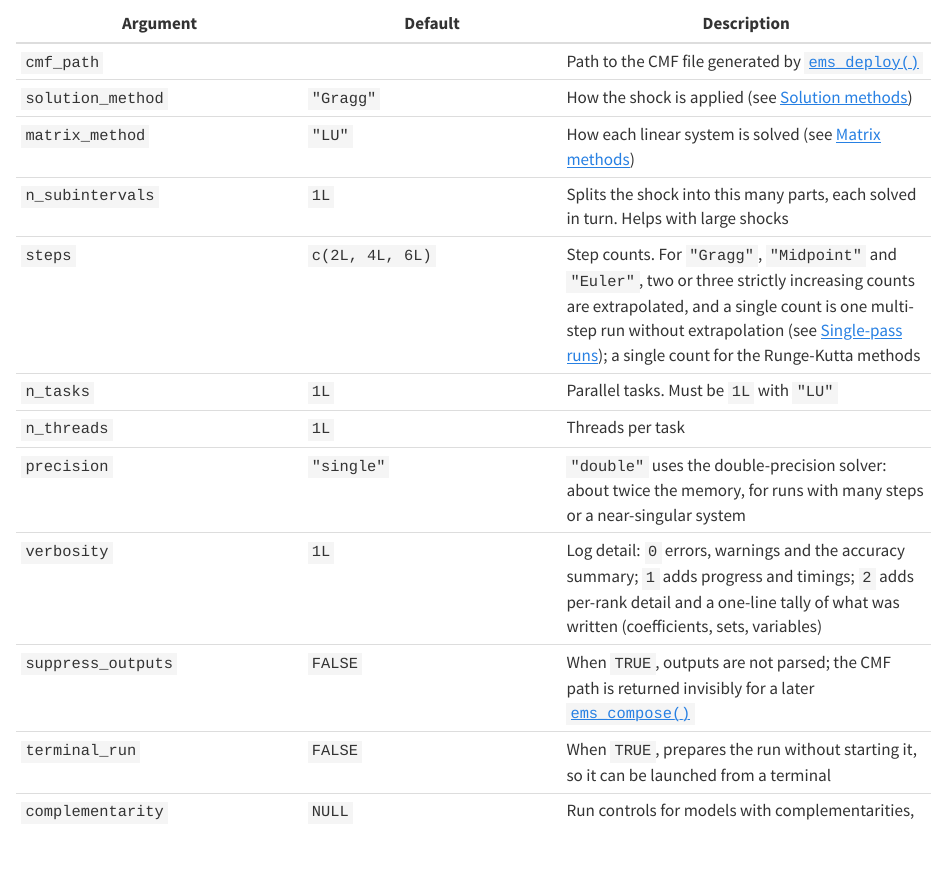
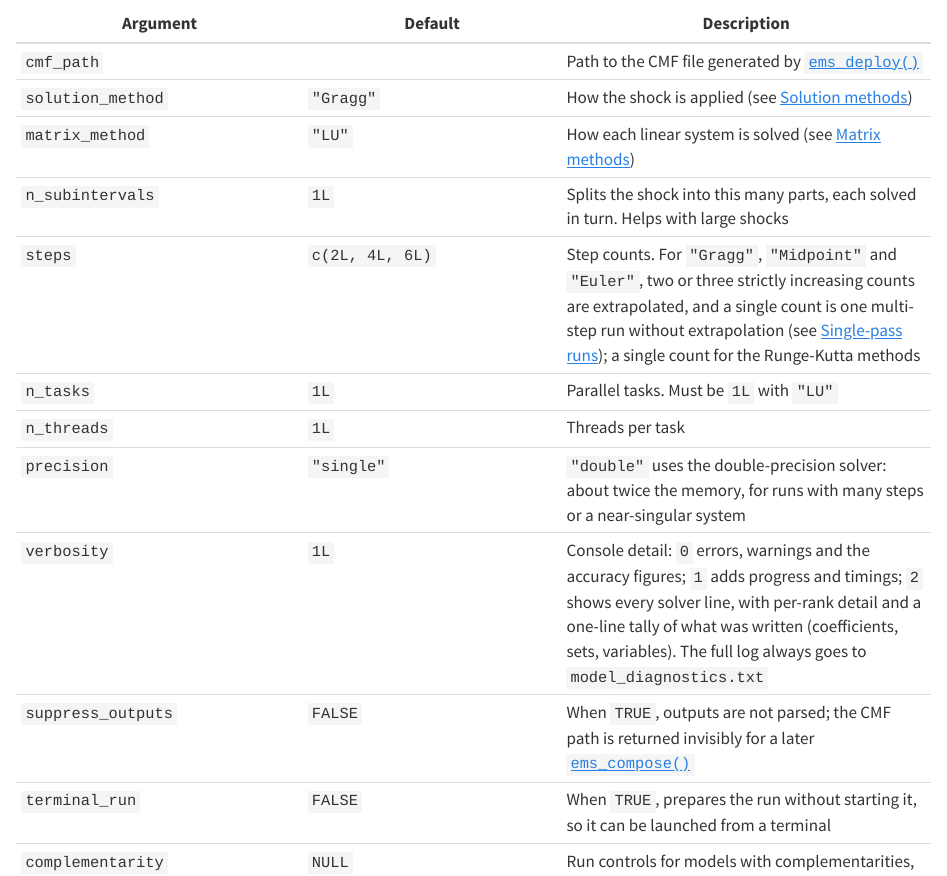
Before and after one commit to teemsphere/teemsphere.github.io, a Quarto document (solve.qmd): the page in a window 1100 px wide, from 970 px down. Rendered offline with R 4.5, knitr and Pandoc in place of Quarto, with nearby package versions.

Commit message:
Describe verbosity as console detail; the full log always goes to model_diagnostics.txt

```diff
--- a/solve.qmd
+++ b/solve.qmd
@@ -52,7 +52,7 @@ outputs <- ems_solve(
 | `n_tasks` | `1L` | Parallel tasks. Must be `1L` with `"LU"` |
 | `n_threads` | `1L` | Threads per task |
 | `precision` | `"single"` | `"double"` uses the double-precision solver: about twice the memory, for runs with many steps or a near-singular system |
-| `verbosity` | `1L` | Log detail: `0` errors, warnings and the accuracy summary; `1` adds progress and timings; `2` adds per-rank detail and a one-line tally of what was written (coefficients, sets, variables) |
+| `verbosity` | `1L` | Console detail: `0` errors, warnings and the accuracy figures; `1` adds progress and timings; `2` shows every solver line, with per-rank detail and a one-line tally of what was written (coefficients, sets, variables). The full log always goes to `model_diagnostics.txt` |
 | `suppress_outputs` | `FALSE` | When `TRUE`, outputs are not parsed; the CMF path is returned invisibly for a later [`ems_compose()`](compose.qmd) |
 | `terminal_run` | `FALSE` | When `TRUE`, prepares the run without starting it, so it can be launched from a terminal |
 | `complementarity` | `NULL` | Run controls for models with complementarities, built by [`ems_complementarity()`](#complementarity) |
```
